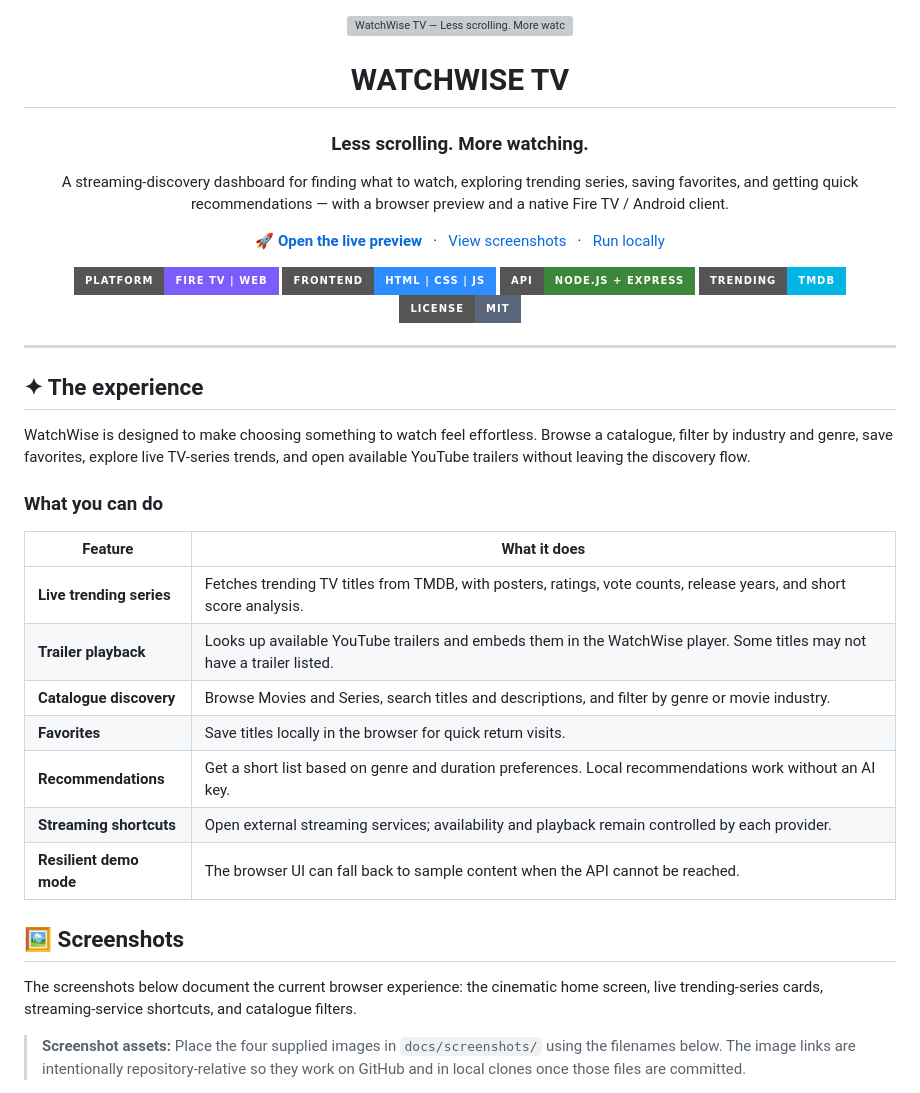
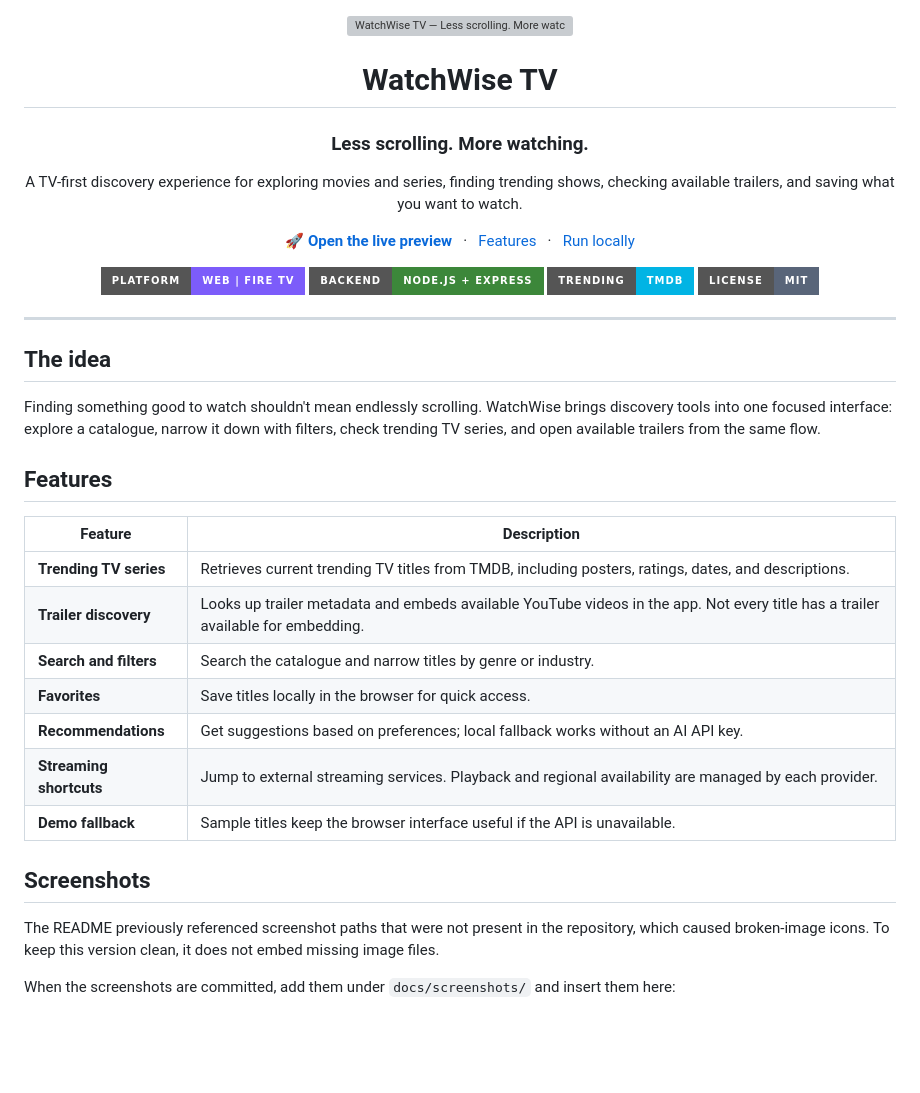
Before and after one commit to Mohitrath/watchwise-fire-tv, a Markdown page: README.md, the part around one of its changes. Rendered like a GitHub page; badges without logos; blank space fills up the shorter version; grey boxes are pictures that could not be loaded.

```diff
--- a/README.md
+++ b/README.md
@@ -1,55 +1,49 @@
-<!--
-  WatchWise TV — project showcase
-  Keep screenshot files in docs/screenshots/ and preserve these relative paths.
--->
+<!-- WatchWise TV — project README -->
 <div align="center">
 
 <img src="docs/watchwise-banner.svg" alt="WatchWise TV — Less scrolling. More watching." width="100%"/>
 
-# WATCHWISE TV
+# WatchWise TV
 ### Less scrolling. More watching.
 
-A streaming-discovery dashboard for finding what to watch, exploring trending series, saving favorites, and getting quick recommendations — with a browser preview and a native Fire TV / Android client.
+A TV-first discovery experience for exploring movies and series, finding trending shows, checking available trailers, and saving what you want to watch.
 
 <p>
   <a href="https://watchwise-fire-tv.vercel.app/"><strong>🚀 Open the live preview</strong></a>
   &nbsp; · &nbsp;
-  <a href="#-screenshots">View screenshots</a>
+  <a href="#features">Features</a>
   &nbsp; · &nbsp;
-  <a href="#-run-locally">Run locally</a>
+  <a href="#run-locally">Run locally</a>
 </p>
 
-<p>
-  <img src="https://img.shields.io/badge/Platform-Fire%20TV%20%7C%20Web-7C5CFA?style=for-the-badge" alt="Fire TV and web"/>
-  <img src="https://img.shields.io/badge/Frontend-HTML%20%7C%20CSS%20%7C%20JS-2D8CFF?style=for-the-badge" alt="Frontend stack"/>
-  <img src="https://img.shields.io/badge/API-Node.js%20%2B%20Express-3C873A?style=for-the-badge" alt="Node and Express"/>
-  <img src="https://img.shields.io/badge/Trending-TMDB-01B4E4?style=for-the-badge" alt="TMDB"/>
-  <img src="https://img.shields.io/badge/License-MIT-596579?style=for-the-badge" alt="MIT license"/>
-</p>
+<img src="https://img.shields.io/badge/Platform-Web%20%7C%20Fire%20TV-7C5CFA?style=for-the-badge" alt="Web and Fire TV"/>
+<img src="https://img.shields.io/badge/Backend-Node.js%20%2B%20Express-3C873A?style=for-the-badge" alt="Node.js and Express"/>
+<img src="https://img.shields.io/badge/Trending-TMDB-01B4E4?style=for-the-badge" alt="TMDB"/>
+<img src="https://img.shields.io/badge/License-MIT-596579?style=for-the-badge" alt="MIT License"/>
 
 </div>
 
 ---
 
-## ✦ The experience
+## The idea
 
-WatchWise is designed to make choosing something to watch feel effortless. Browse a catalogue, filter by industry and genre, save favorites, explore live TV-series trends, and open available YouTube trailers without leaving the discovery flow.
+Finding something good to watch shouldn't mean endlessly scrolling. WatchWise brings discovery tools into one focused interface: explore a catalogue, narrow it down with filters, check trending TV series, and open available trailers from the same flow.
 
-### What you can do
+## Features
 
-| Feature | What it does |
+| Feature | Description |
 |---|---|
-| **Live trending series** | Fetches trending TV titles from TMDB, with posters, ratings, vote counts, release years, and short score analysis. |
-| **Trailer playback** | Looks up available YouTube trailers and embeds them in the WatchWise player. Some titles may not have a trailer listed. |
-| **Catalogue discovery** | Browse Movies and Series, search titles and descriptions, and filter by genre or movie industry. |
-| **Favorites** | Save titles locally in the browser for quick return visits. |
-| **Recommendations** | Get a short list based on genre and duration preferences. Local recommendations work without an AI key. |
-| **Streaming shortcuts** | Open external streaming services; availability and playback remain controlled by each provider. |
-| **Resilient demo mode** | The browser UI can fall back to sample content when the API cannot be reached. |
+| **Trending TV series** | Retrieves current trending TV titles from TMDB, including posters, ratings, dates, and descriptions. |
+| **Trailer discovery** | Looks up trailer metadata and embeds available YouTube videos in the app. Not every title has a trailer available for embedding. |
+| **Search and filters** | Search the catalogue and narrow titles by genre or industry. |
+| **Favorites** | Save titles locally in the browser for quick access. |
+| **Recommendations** | Get suggestions based on preferences; local fallback works without an AI API key. |
+| **Streaming shortcuts** | Jump to external streaming services. Playback and regional availability are managed by each provider. |
+| **Demo fallback** | Sample titles keep the browser interface useful if the API is unavailable. |
 
-## 🖼️ Screenshots
+## Screenshots
 
-The screenshots below document the current browser experience: the cinematic home screen, live trending-series cards, streaming-service shortcuts, and catalogue filters.
+The README previously referenced screenshot paths that were not present in the repository, which caused broken-image icons. To keep this version clean, it does not embed missing image files.
 
-> **Screenshot assets:** Place the four supplied images in `docs/screenshots/` using the filenames below. The image links are intentionally repository-relative so they work on GitHub and in local clones once those files are committed.
+When the screenshots are committed, add them under `docs/screenshots/` and insert them here:
 
```
Also changed, not shown: other parts of README.md (+65 -86 lines).
